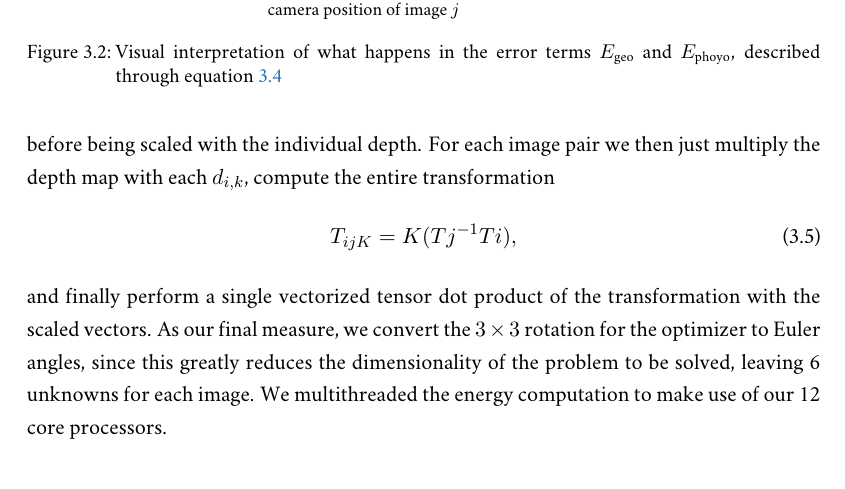
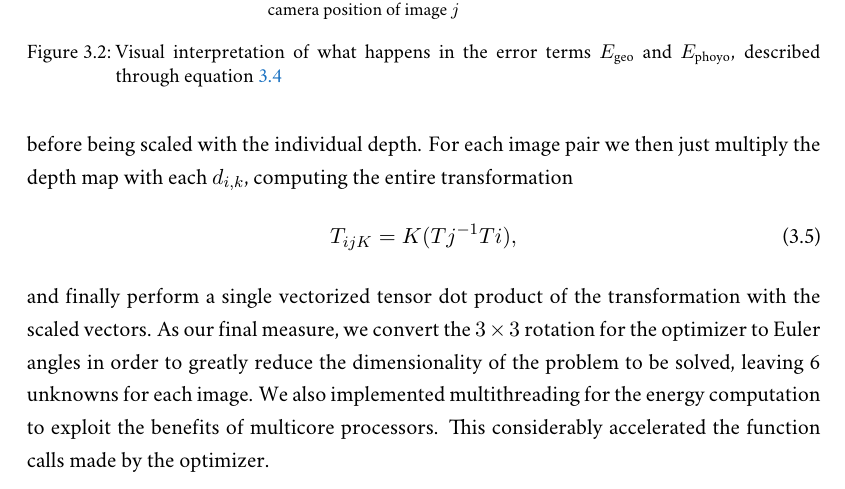
Before and after one commit to Flololol/RGBD-SLAM-from-RGB-Video, a LaTeX thesis (report/report.tex, which reads report/sources/method.tex): part of page 12 of 22, cut so that both start at the same text. Compiled offline with XeLaTeX; a missing font is replaced by an installed copy or a similar font.

Commit message:
minor modifications

```diff
--- a/report/sources/method.tex
+++ b/report/sources/method.tex
@@ -128,13 +128,14 @@
         While this is a very inefficient and slow process, it manages to obtain a more fitting set of extrinsics according to our cost function.
         We still took several measures to reduce the computational complexity as much as possible.
         We precompute the initial positions $d_{i,k}$ of each pixel in camera space, since they are identical for each image, before being scaled with the individual depth.
-        For each image pair we then just multiply the depth map with each $d_{i,k}$, compute the entire transformation
+        For each image pair we then just multiply the depth map with each $d_{i,k}$, computing the entire transformation
         \begin{equation}
             T_{ijK} = K(Tj^{-1}Ti),
         \end{equation}
         and finally perform a single vectorized tensor dot product of the transformation with the scaled vectors.
-        As our final measure, we convert the $3\times3$ rotation for the optimizer to Euler angles, since this greatly reduces the dimensionality of the problem to be solved, leaving 6 unknowns for each image.
-        We multithreaded the energy computation to make use of our 12 core processors.
+        As our final measure, we convert the $3\times3$ rotation for the optimizer to Euler angles in order to greatly reduce the dimensionality of the problem to be solved, leaving 6 unknowns for each image.
+        We also implemented multithreading for the energy computation to exploit the benefits of multicore processors.
+        This considerably accelerated the function calls made by the optimizer.
     \newpage
     \section{3D Reconstruction}
         For creating an actually explorable 3D reconstruction from our world positions and depth estimates, we tried several approaches and ended up using Open3D.
```
